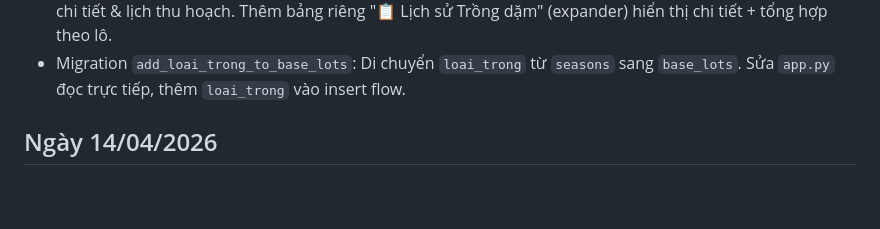
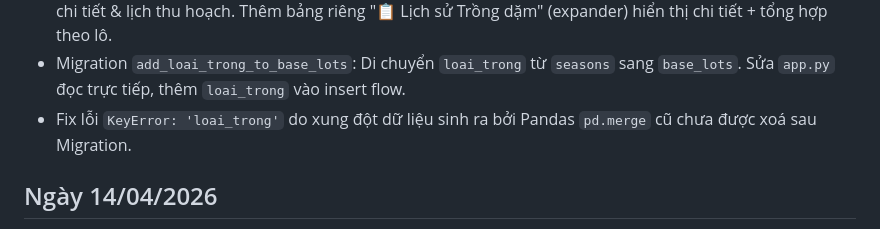
Before and after one commit to Dapaoo0/truong-ton-data-entry, a Markdown page: docs/command.md, the part around the change. Rendered like a GitHub page; blank space fills up the shorter version.

```diff
--- a/docs/command.md
+++ b/docs/command.md
@@ -16,6 +16,7 @@ Tài liệu này lưu lại tóm tắt các yêu cầu của người dùng đ
 - Thêm tính năng tùy chỉnh tỷ lệ % Thu bói / Thu rộ / Thu vét (mặc định 10/80/10). Giữ nguyên cửa sổ 55 ngày cố định, rescale PDF weights theo tỷ lệ custom. Nằm trong `st.expander` để không chiếm diện tích.
 - Tách Trồng dặm khỏi Trồng mới: Trồng dặm không tạo chu kỳ F0→F3 riêng trong forecast. Loại khỏi bảng chi tiết & lịch thu hoạch. Thêm bảng riêng "📋 Lịch sử Trồng dặm" (expander) hiển thị chi tiết + tổng hợp theo lô.
 - Migration `add_loai_trong_to_base_lots`: Di chuyển `loai_trong` từ `seasons` sang `base_lots`. Sửa `app.py` đọc trực tiếp, thêm `loai_trong` vào insert flow.
+- Fix lỗi `KeyError: 'loai_trong'` do xung đột dữ liệu sinh ra bởi Pandas `pd.merge` cũ chưa được xoá sau Migration.
 
 ## Ngày 14/04/2026
 
```
Also changed, not shown: docs/changelog.md (+1 -0 lines).
